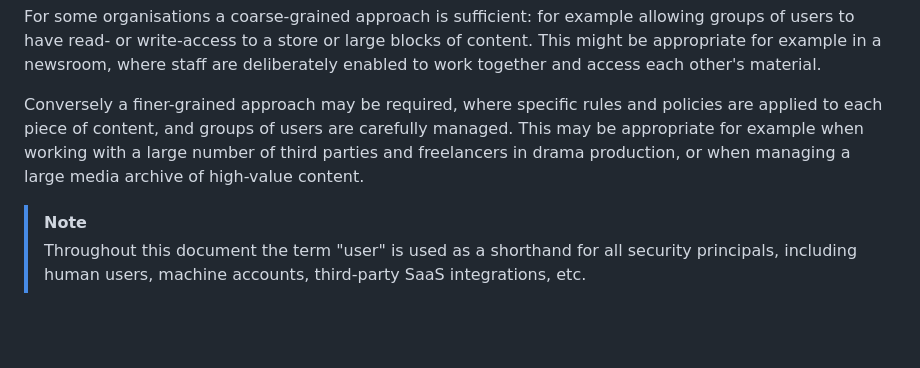
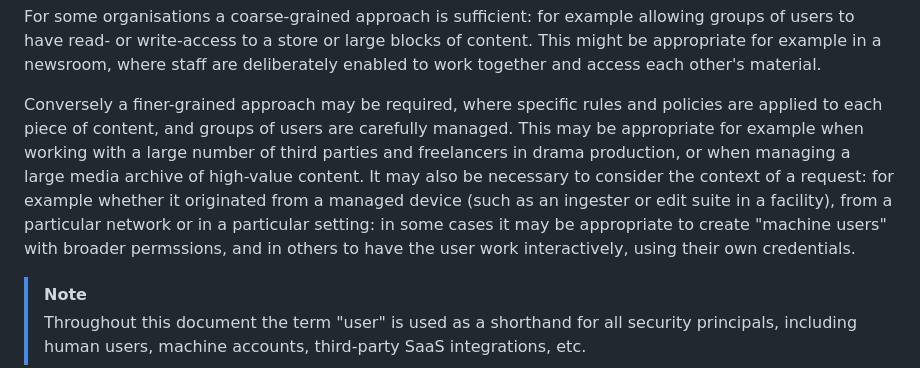
Before and after one commit to bbc/tams, a Markdown page: docs/appnotes/0016-authorisation-in-tams-workflows.md, the part around the change. GitHub-like rendering; blank space fills up the shorter version.

Commit message:
appnote: Mention request context in authz
Add a note that the context in which a request originates may be
relevant for an authorization decision.

```diff
--- a/docs/appnotes/0016-authorisation-in-tams-workflows.md
+++ b/docs/appnotes/0016-authorisation-in-tams-workflows.md
@@ -16,6 +16,7 @@ This might be appropriate for example in a newsroom, where staff are deliberatel
 
 Conversely a finer-grained approach may be required, where specific rules and policies are applied to each piece of content, and groups of users are carefully managed.
 This may be appropriate for example when working with a large number of third parties and freelancers in drama production, or when managing a large media archive of high-value content.
+It may also be necessary to consider the context of a request: for example whether it originated from a managed device (such as an ingester or edit suite in a facility), from a particular network or in a particular setting: in some cases it may be appropriate to create "machine users" with broader permssions, and in others to have the user work interactively, using their own credentials.
 
 > [!NOTE]
 > Throughout this document the term "user" is used as a shorthand for all security principals, including human users, machine accounts, third-party SaaS integrations, etc.
```
